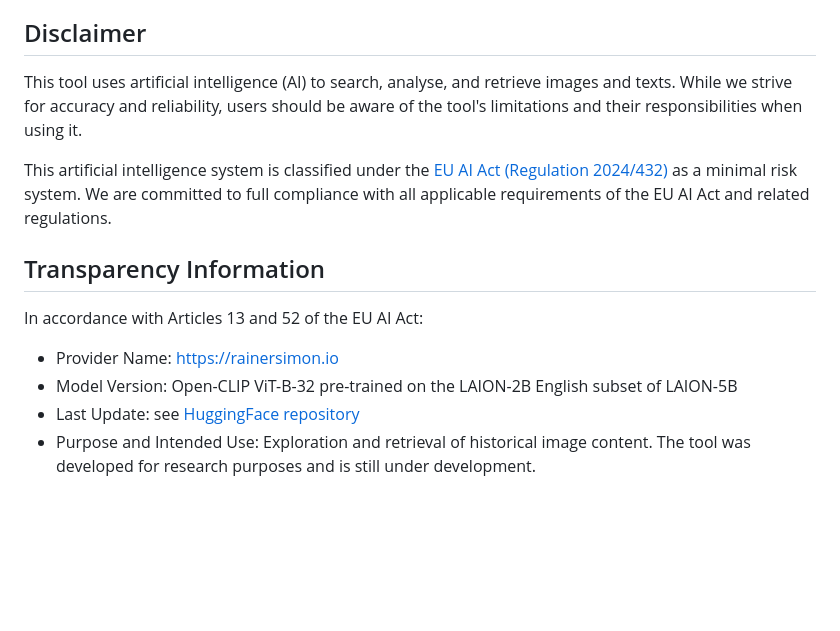
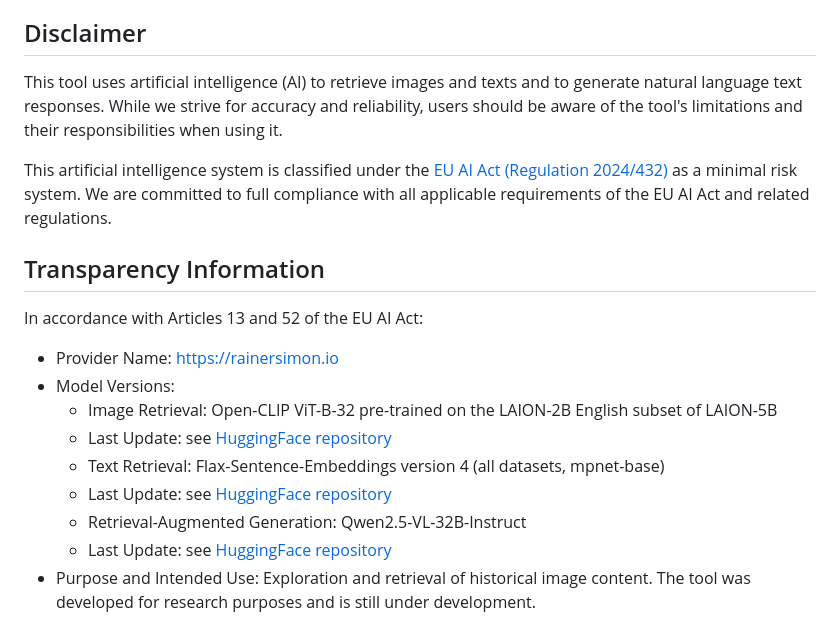
Before and after one commit to rsimon/machina-emblematica, a Markdown page: README.md, the part around the change. GitHub-like rendering; blank space fills up the shorter version.

Commit message:
Update README.md
Added transparency information

```diff
--- a/README.md
+++ b/README.md
@@ -4,15 +4,20 @@ This repository contains the source code of Machina Emblematica. The Machina is
 Let the Machina guide you through the world of Symbola et Emblemata. The prototype can be tested here: [https://machina.rainersimon.io](https://machina.rainersimon.io).
 
 ## Disclaimer
-This tool uses artificial intelligence (AI) to search, analyse, and retrieve images and texts. While we strive for accuracy and reliability, users should be aware of the tool's limitations and their responsibilities when using it.
+This tool uses artificial intelligence (AI) to retrieve images and texts and to generate natural language text responses. While we strive for accuracy and reliability, users should be aware of the tool's limitations and their responsibilities when using it.
 
 This artificial intelligence system is classified under the [EU AI Act (Regulation 2024/432)](https://artificialintelligenceact.eu/the-act/) as a minimal risk system. We are committed to full compliance with all applicable requirements of the EU AI Act and related regulations.
 
 ## Transparency Information
 In accordance with Articles 13 and 52 of the EU AI Act:
 - Provider Name: [https://rainersimon.io](https://rainersimon.io)
-- Model Version: Open-CLIP ViT-B-32 pre-trained on the LAION-2B English subset of LAION-5B
-- Last Update: see [HuggingFace repository](https://huggingface.co/laion/CLIP-ViT-B-32-laion2B-s34B-b79K)
+- Model Versions:
+  - Image Retrieval: Open-CLIP ViT-B-32 pre-trained on the LAION-2B English subset of LAION-5B
+  - Last Update: see [HuggingFace repository](https://huggingface.co/laion/CLIP-ViT-B-32-laion2B-s34B-b79K)
+  - Text Retrieval: Flax-Sentence-Embeddings version 4 (all datasets, mpnet-base)
+  - Last Update: see [HuggingFace repository](https://huggingface.co/flax-sentence-embeddings/all_datasets_v4_mpnet-base)
+  - Retrieval-Augmented Generation: Qwen2.5-VL-32B-Instruct
+  - Last Update: see [HuggingFace repository](https://huggingface.co/Qwen/Qwen2.5-VL-32B-Instruct)
 - Purpose and Intended Use: Exploration and retrieval of historical image content. The tool was developed for research purposes and is still under development.
 
 ## AI Technology Limitations
```
